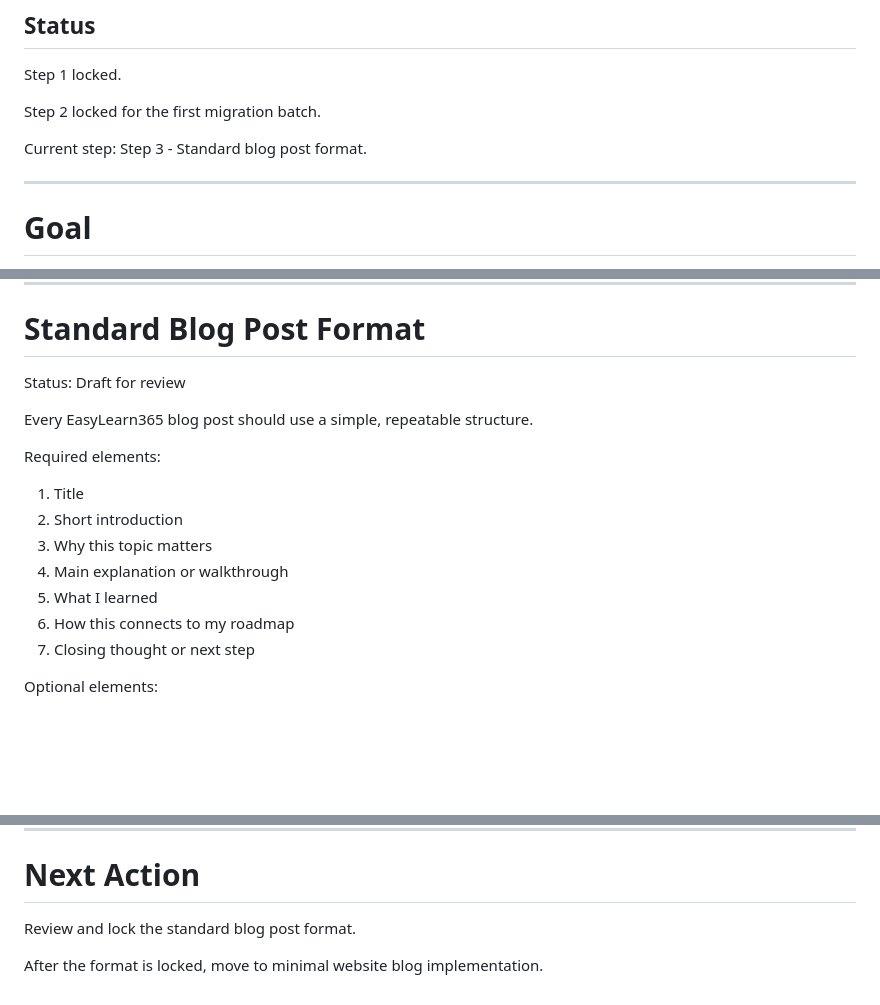
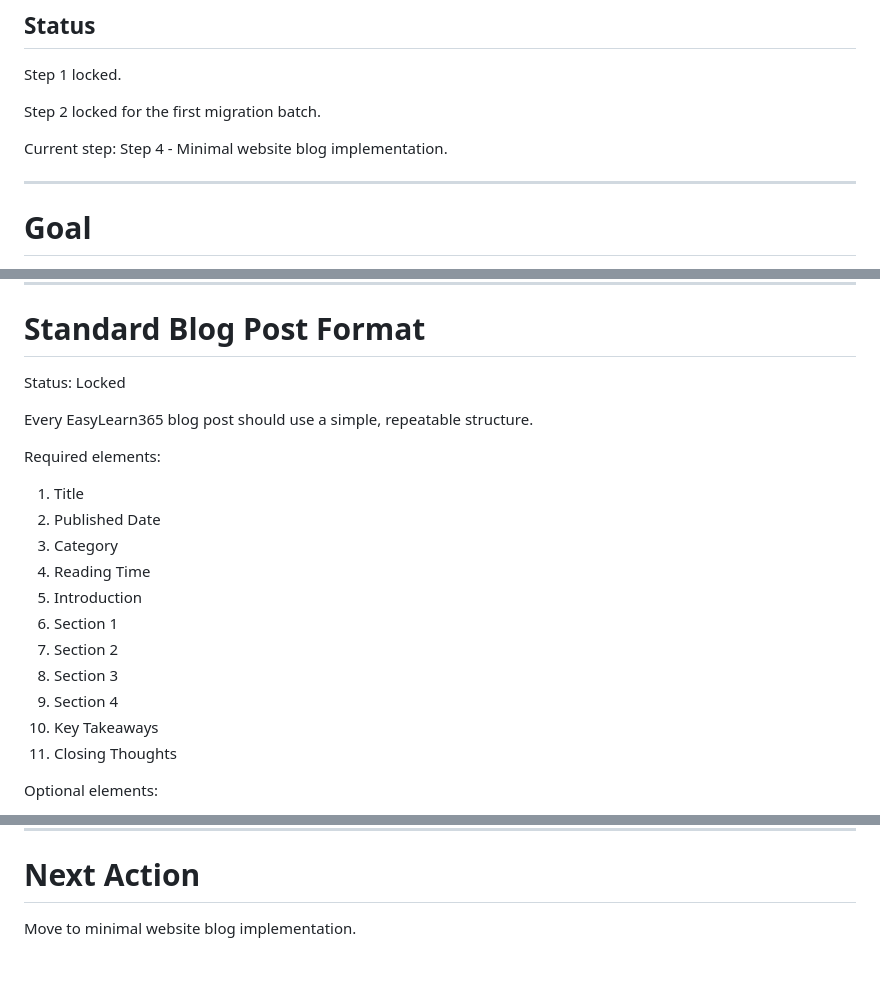
Before and after one commit to Fidayyeen/easylearn365.github.io, a Markdown page: project-docs/PHASE_4_BLOG_PLATFORM_PLAN.md, 3 parts joined by grey strips. GitHub-like rendering; blank space fills up the shorter version.

Commit message:
Lock standard blog post format

```diff
--- a/project-docs/PHASE_4_BLOG_PLATFORM_PLAN.md
+++ b/project-docs/PHASE_4_BLOG_PLATFORM_PLAN.md
@@ -7,7 +7,7 @@ Step 1 locked.
 Step 2 locked for the first migration batch.
 
 Current step:
-Step 3 - Standard blog post format.
+Step 4 - Minimal website blog implementation.
 
 ---
 
@@ -167,19 +167,23 @@ Second
 # Standard Blog Post Format
 
 Status:
-Draft for review
+Locked
 
 Every EasyLearn365 blog post should use a simple, repeatable structure.
 
 Required elements:
 
 1. Title
-2. Short introduction
-3. Why this topic matters
-4. Main explanation or walkthrough
-5. What I learned
-6. How this connects to my roadmap
-7. Closing thought or next step
+2. Published Date
+3. Category
+4. Reading Time
+5. Introduction
+6. Section 1
+7. Section 2
+8. Section 3
+9. Section 4
+10. Key Takeaways
+11. Closing Thoughts
 
 Optional elements:
 
@@ -201,6 +205,4 @@ When a post is migrated from Bytes & Clouds, add a short note near the top or bo
 
 # Next Action
 
-Review and lock the standard blog post format.
-
-After the format is locked, move to minimal website blog implementation.
+Move to minimal website blog implementation.
```
Also changed, not shown: project-docs/PHASE_PROGRESS.md (+2 -1 lines).
